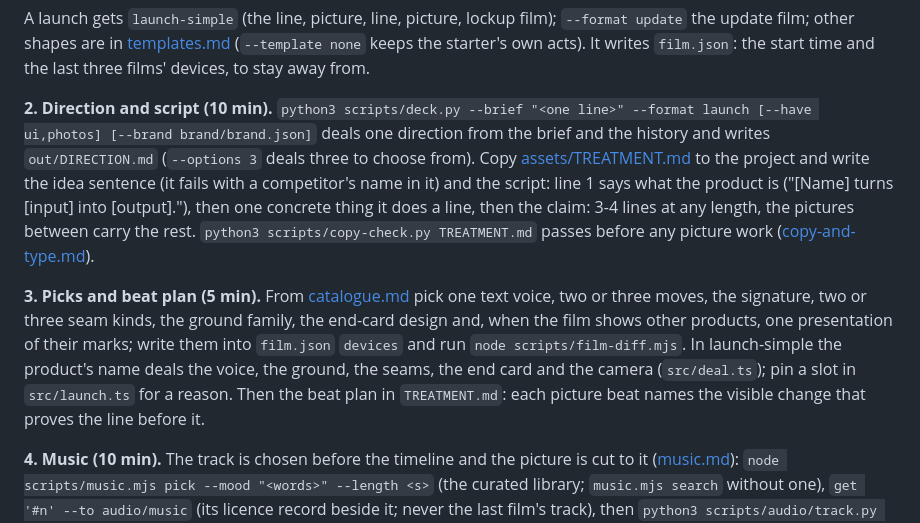
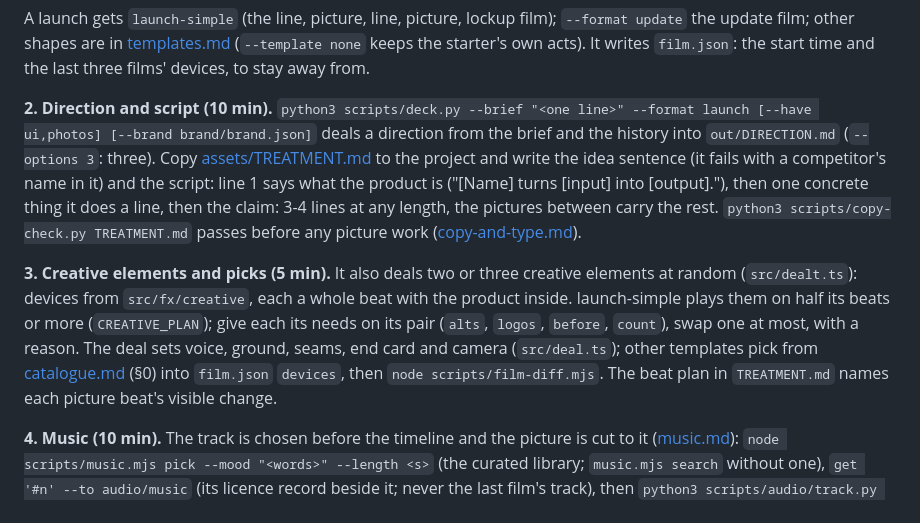
Before and after one commit to Leonxlnx/cinetic, a Markdown page: skills/cinetic/SKILL.md, the part around the change. Drawn GitHub-style.

Commit message:
SKILL.md step 3 and catalogue §0: deal and build the creative elements
Step 3 of the simple path now deals and builds two or three creative elements (deck.py writes them into src/dealt.ts; launch-simple plays them on half its beats or more; give each what it needs on its pair; one swap at most, with a reason), replacing the old picks step (SKILL.md 24990 bytes). The catalogue opens with §0: the fifteen devices, what each draws and needs, how the deal and the plan work, how other templates draw them; push and fan no longer tilt or creep, the camera moves only with a purpose.

Co-Authored-By: Claude Opus 5.5 <noreply@anthropic.com>

```diff
--- a/skills/cinetic/SKILL.md
+++ b/skills/cinetic/SKILL.md
@@ -116,19 +116,19 @@ shapes are in [templates.md](references/templates.md) (`--template none` keeps t
 `film.json`: the start time and the last three films' devices, to stay away from.
 
 **2. Direction and script (10 min).** `python3 scripts/deck.py --brief "<one line>" --format launch [--have ui,photos]
-[--brand brand/brand.json]` deals one direction from the brief and the history and writes `out/DIRECTION.md`
-(`--options 3` deals three to choose from). Copy [assets/TREATMENT.md](assets/TREATMENT.md) to the project and write
+[--brand brand/brand.json]` deals a direction from the brief and the history into `out/DIRECTION.md` (`--options
+3`: three). Copy [assets/TREATMENT.md](assets/TREATMENT.md) to the project and write
 the idea sentence (it fails with a competitor's name in it) and the script: line 1 says what the product is ("[Name]
 turns [input] into [output]."), then one concrete thing it does a line, then the claim: 3-4 lines at any length, the
 pictures between carry the rest. `python3 scripts/copy-check.py TREATMENT.md` passes before any picture work
 ([copy-and-type.md](references/copy-and-type.md)).
 
-**3. Picks and beat plan (5 min).** From [catalogue.md](references/catalogue.md) pick one text voice, two or three moves,
-the signature, two or three seam kinds, the ground family, the end-card design and, when the film shows other products,
-one presentation of their marks; write them into `film.json` `devices` and run `node scripts/film-diff.mjs`. In
-launch-simple the product's name deals the voice, the ground, the seams, the end card and the camera
-(`src/deal.ts`); pin a slot in `src/launch.ts` for a reason. Then the beat plan in
-`TREATMENT.md`: each picture beat names the visible change that proves the line before it.
+**3. Creative elements and picks (5 min).** It also deals two or three creative elements at random (`src/dealt.ts`):
+devices from `src/fx/creative`, each a whole beat with the product inside. launch-simple plays them on half its beats
+or more (`CREATIVE_PLAN`); give each its needs on its pair (`alts`, `logos`, `before`, `count`), swap one at most,
+with a reason. The deal sets voice, ground, seams, end card and camera (`src/deal.ts`); other templates pick from
+[catalogue.md](references/catalogue.md) (§0) into `film.json` `devices`, then `node scripts/film-diff.mjs`. The beat
+plan in `TREATMENT.md` names each picture beat's visible change.
 
 **4. Music (10 min).** The track is chosen before the timeline and the picture is cut to it
 ([music.md](references/music.md)): `node scripts/music.mjs pick --mood "<words>" --length <s>` (the curated library;
```
Also changed, not shown: 1 other file.
